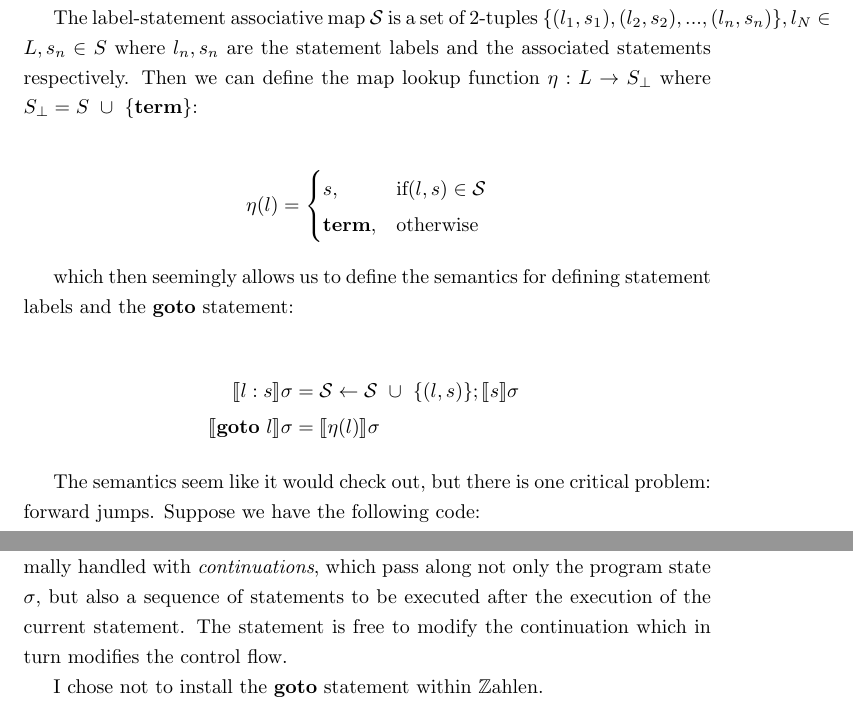
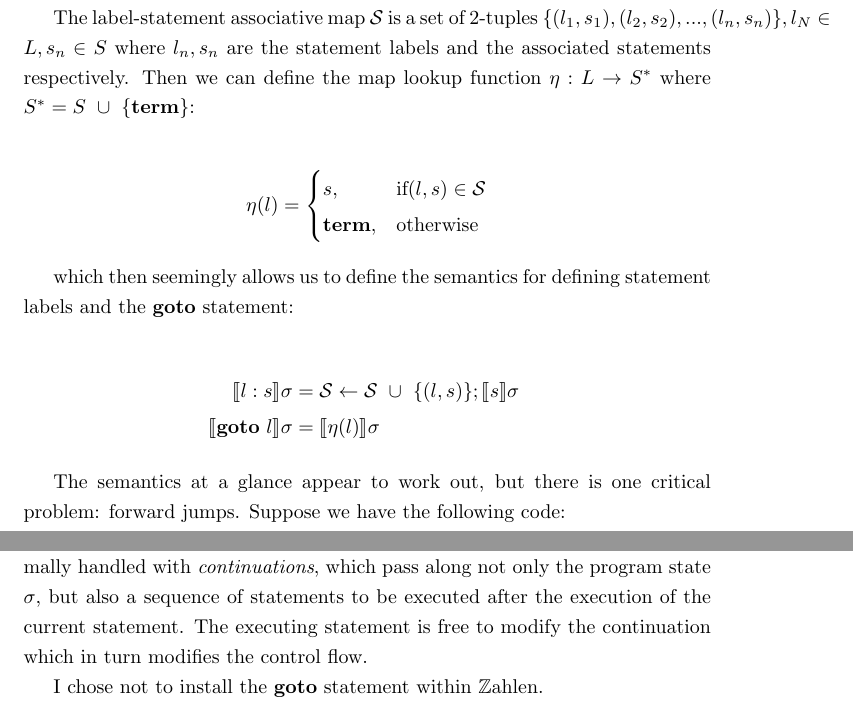
Before and after one commit to Dashadower/zahlen, a LaTeX document (writeup/zahlen.tex): two parts of pages 2 and 3 of 5, joined at a grey line, cut so that both start at the same text. Compiled offline with pdfLaTeX.

Commit message:
Update writeup

```diff
--- a/writeup/zahlen.tex
+++ b/writeup/zahlen.tex
@@ -56,7 +56,7 @@
 
 	My initial decision was to evade defining loops(primarily $\mathbf{while}$ loops) because the denotational semantics for them require a fixpoint-semantics declaration, which would be non-trivial to mechanically analyze. Instead, loops would be purely a syntactic construct and were expected to be rewritten to a combination of $\mathbf{ifelse}$ and $\mathbf{goto}$ statements. Much like what you would see in assembly, the $\mathbf{goto} \ l$ statement unconditionally jumps to a statement with label $l$.
 
-	The label-statement associative map $\mathcal{S}$ is a set of 2-tuples $\{ (l_1, s_1), (l_2, s_2), ..., (l_n, s_n) \}, l_N \in L, s_n \in S$ where $l_n, s_n$ are the statement labels and the associated statements respectively. Then we can define the map lookup function $\eta: L \to S_{\bot}$ where $S_{\bot} = S \ \cup \ \{ \mathbf{term} \}$:
+	The label-statement associative map $\mathcal{S}$ is a set of 2-tuples $\{ (l_1, s_1), (l_2, s_2), ..., (l_n, s_n) \}, l_N \in L, s_n \in S$ where $l_n, s_n$ are the statement labels and the associated statements respectively. Then we can define the map lookup function $\eta: L \to S^{*}$ where $S^{*} = S \ \cup \ \{ \mathbf{term} \}$:
 
 
 	\begin{align*}
@@ -74,7 +74,7 @@
 		\llbracket \mathbf{goto} \ l \rrbracket \sigma &= \llbracket \eta(l) \rrbracket \sigma
 	\end{align*}
 
-	The semantics seem like it would check out, but there is one critical problem: forward jumps. Suppose we have the following code:
+	The semantics at a glance appear to work out, but there is one critical problem: forward jumps. Suppose we have the following code:
 
 	\begin{verbatim}
 		n = 5;
@@ -87,7 +87,7 @@
 
 	Here the $\mathbf{goto} \ \text{end}$ statement is referencing the statement label \text{end} which hasn't yet been collected per the semantics of label designation, leading to $\mathcal{S} = \varnothing$ when evaluating the $\mathbf{ifelse}$ statement. This will lead to the program terminating which can't be seen as wrong per se, but poses grave restrictions on what procedures can be expressed.
 
-	The treatment of jump statements within denotational semantics are normally handled with \emph{continuations}, which pass along not only the program state $\sigma$, but also a sequence of statements to be executed after the execution of the current statement. The statement is free to modify the continuation which in turn modifies the control flow.
+	The treatment of jump statements within denotational semantics are normally handled with \emph{continuations}, which pass along not only the program state $\sigma$, but also a sequence of statements to be executed after the execution of the current statement. The executing statement is free to modify the continuation which in turn modifies the control flow.
 
 	I chose not to install the $\mathbf{goto}$ statement within $\mathbb{Z}$ahlen.
 
```
Also changed, not shown: writeup/zahlen.pdf.
